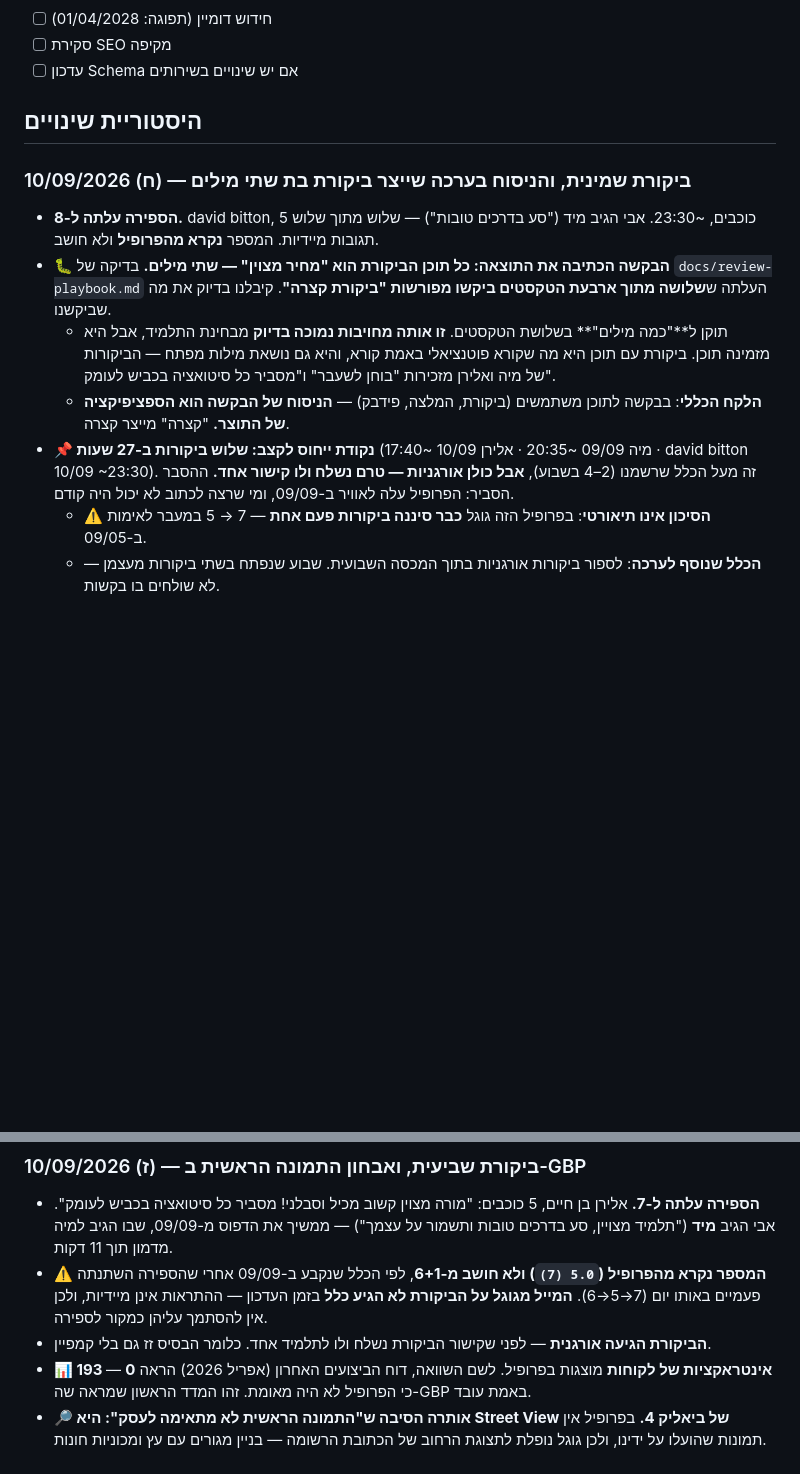
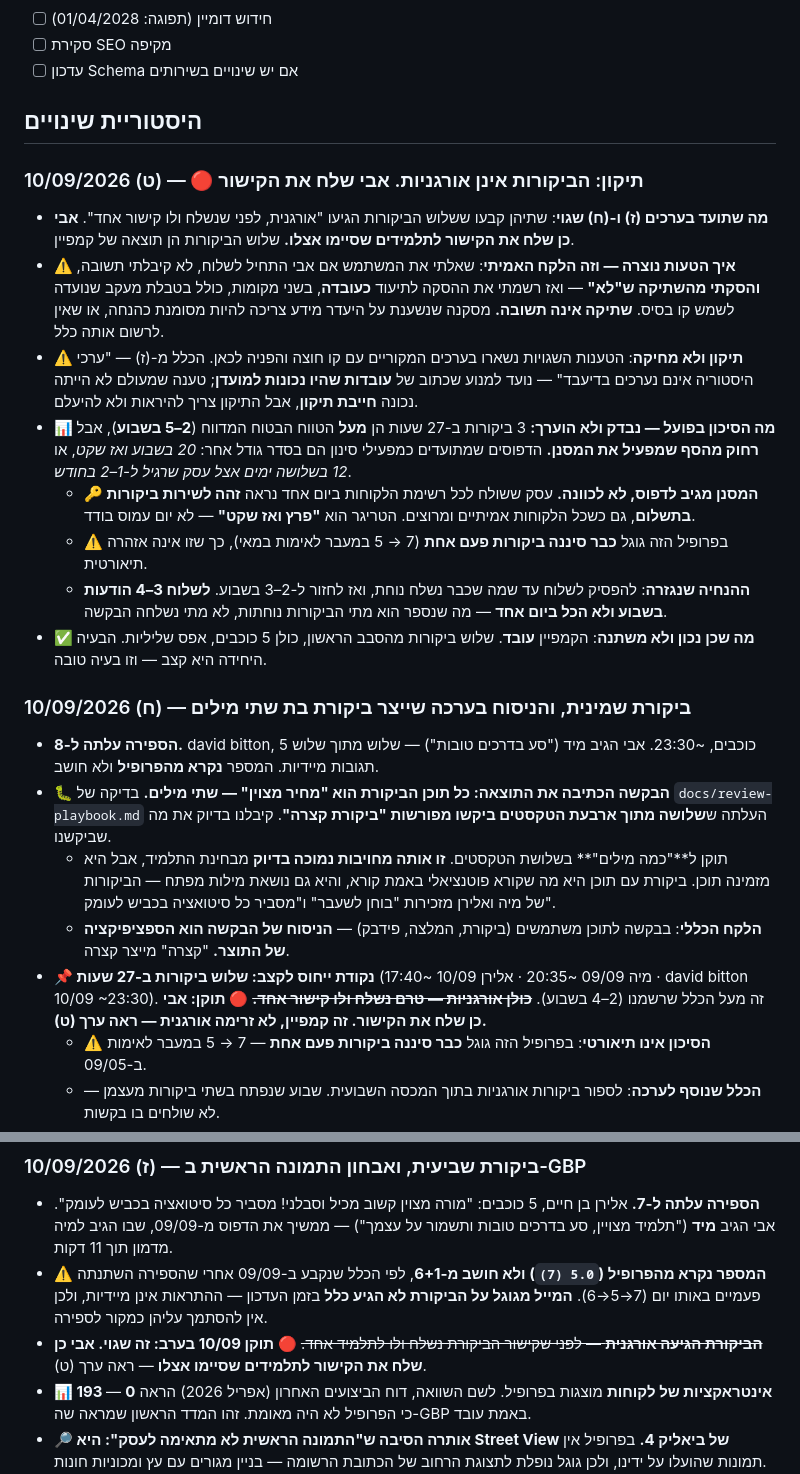
Before and after one commit to itzikhr18/avi-elharar-site, a Markdown page: CLAUDE.md, 2 parts joined by grey strips. Drawn GitHub-style; blank space fills up the shorter version.

```diff
--- a/CLAUDE.md
+++ b/CLAUDE.md
@@ -124,12 +124,22 @@
 - [ ] עדכון Schema אם יש שינויים בשירותים
 
 ## היסטוריית שינויים
+### 10/09/2026 (ט) — 🔴 תיקון: הביקורות אינן אורגניות. אבי שלח את הקישור
+- **מה שתועד בערכים (ז) ו-(ח) שגוי**: שתיהן קבעו ששלוש הביקורות הגיעו "אורגנית, לפני שנשלח ולו קישור אחד". **אבי כן שלח את הקישור לתלמידים שסיימו אצלו.** שלוש הביקורות הן תוצאה של קמפיין.
+- **⚠️ איך הטעות נוצרה — וזה הלקח האמיתי**: שאלתי את המשתמש אם אבי התחיל לשלוח, לא קיבלתי תשובה, **והסקתי מהשתיקה ש"לא"** — ואז רשמתי את ההסקה לתיעוד **כעובדה**, בשני מקומות, כולל בטבלת מעקב שנועדה לשמש קו בסיס. **שתיקה אינה תשובה.** מסקנה שנשענת על היעדר מידע צריכה להיות מסומנת כהנחה, או שאין לרשום אותה כלל.
+- **⚠️ תיקון ולא מחיקה**: הטענות השגויות נשארו בערכים המקוריים עם קו חוצה והפניה לכאן. הכלל מ-(ז) — "ערכי היסטוריה אינם נערכים בדיעבד" — נועד למנוע שכתוב של **עובדות שהיו נכונות למועדן**; טענה שמעולם לא הייתה נכונה **חייבת תיקון**, אבל התיקון צריך להיראות ולא להיעלם.
+- **📊 מה הסיכון בפועל — נבדק ולא הוערך:** 3 ביקורות ב-27 שעות הן **מעל** הטווח הבטוח המדווח (**2–5 בשבוע**), אבל **רחוק מהסף שמפעיל את המסנן.** הדפוסים שמתועדים כמפעילי סינון הם בסדר גודל אחר: *20 בשבוע ואז שקט*, או *12 בשלושה ימים אצל עסק שרגיל ל-1–2 בחודש*.
+  - **🔑 המסנן מגיב לדפוס, לא לכוונה.** עסק ששולח לכל רשימת הלקוחות ביום אחד נראה **זהה לשירות ביקורות בתשלום**, גם כשכל הלקוחות אמיתיים ומרוצים. הטריגר הוא **"פרץ ואז שקט"** — לא יום עמוס בודד.
+  - ⚠️ בפרופיל הזה גוגל **כבר סיננה ביקורות פעם אחת** (7 → 5 במעבר לאימות במאי), כך שזו אינה אזהרה תיאורטית.
+  - **ההנחיה שנגזרה**: להפסיק לשלוח עד שמה שכבר נשלח נוחת, ואז לחזור ל-2–3 בשבוע. **לשלוח 3–4 הודעות בשבוע ולא הכל ביום אחד** — מה שנספר הוא מתי הביקורות נוחתות, לא מתי נשלחה הבקשה.
+- **✅ מה שכן נכון ולא משתנה**: הקמפיין **עובד**. שלוש ביקורות מהסבב הראשון, כולן 5 כוכבים, אפס שליליות. הבעיה היחידה היא קצב — וזו בעיה טובה.
+
 ### 10/09/2026 (ח) — ביקורת שמינית, והניסוח בערכה שייצר ביקורת בת שתי מילים
 - **הספירה עלתה ל-8.** david bitton, 5 כוכבים, ~23:30. אבי הגיב מיד ("סע בדרכים טובות") — שלוש מתוך שלוש תגובות מיידיות. המספר **נקרא מהפרופיל** ולא חושב.
 - **🐛 הבקשה הכתיבה את התוצאה: כל תוכן הביקורת הוא "מחיר מצוין" — שתי מילים.** בדיקה של `docs/review-playbook.md` העלתה ש**שלושה מתוך ארבעת הטקסטים ביקשו מפורשות "ביקורת קצרה"**. קיבלנו בדיוק את מה שביקשנו.
   - תוקן ל**"כמה מילים"** בשלושת הטקסטים. **זו אותה מחויבות נמוכה בדיוק** מבחינת התלמיד, אבל היא מזמינה תוכן. ביקורת עם תוכן היא מה שקורא פוטנציאלי באמת קורא, והיא גם נושאת מילות מפתח — הביקורות של מיה ואלירן מזכירות "בוחן לשעבר" ו"מסביר כל סיטואציה בכביש לעומק".
   - **הלקח הכללי**: בבקשה לתוכן משתמשים (ביקורת, המלצה, פידבק) — **הניסוח של הבקשה הוא הספציפיקציה של התוצר.** "קצרה" מייצר קצרה.
-- **📌 נקודת ייחוס לקצב: שלוש ביקורות ב-27 שעות** (מיה 09/09 ~20:35 · אלירן 10/09 ~17:40 · david bitton 10/09 ~23:30). זה מעל הכלל שרשמנו (2–4 בשבוע), **אבל כולן אורגניות — טרם נשלח ולו קישור אחד.** ההסבר הסביר: הפרופיל עלה לאוויר ב-09/09, ומי שרצה לכתוב לא יכול היה קודם.
+- **📌 נקודת ייחוס לקצב: שלוש ביקורות ב-27 שעות** (מיה 09/09 ~20:35 · אלירן 10/09 ~17:40 · david bitton 10/09 ~23:30). זה מעל הכלל שרשמנו (2–4 בשבוע). ~~**כולן אורגניות — טרם נשלח ולו קישור אחד.**~~ **🔴 תוקן: אבי כן שלח את הקישור. זה קמפיין, לא זרימה אורגנית — ראה ערך (ט).**
   - ⚠️ **הסיכון אינו תיאורטי**: בפרופיל הזה גוגל **כבר סיננה ביקורות פעם אחת** — 7 → 5 במעבר לאימות ב-09/05.
   - **הכלל שנוסף לערכה**: לספור ביקורות אורגניות בתוך המכסה השבועית. שבוע שנפתח בשתי ביקורות מעצמן — לא שולחים בו בקשות.
 - **⚠️ גוגל לא שלחה מייל על אף אחת משתי הביקורות האחרונות.** ההודעה האחרונה בתיבה היא של מיה מ-09/09 17:35. **המייל אינו ערוץ מעקב אמין** — הספירה נקראת מהפרופיל בלבד. זה מחזק את הכלל מ-(ז).
@@ -137,7 +147,7 @@
 ### 10/09/2026 (ז) — ביקורת שביעית, ואבחון התמונה הראשית ב-GBP
 - **הספירה עלתה ל-7.** אלירן בן חיים, 5 כוכבים: "מורה מצוין קשוב מכיל וסבלני! מסביר כל סיטואציה בכביש לעומק". אבי הגיב **מיד** ("תלמיד מצויין, סע בדרכים טובות ותשמור על עצמך") — ממשיך את הדפוס מ-09/09, שבו הגיב למיה מדמון תוך 11 דקות.
 - ⚠️ **המספר נקרא מהפרופיל (`5.0 (7)`) ולא חושב מ-6+1**, לפי הכלל שנקבע ב-09/09 אחרי שהספירה השתנתה פעמיים באותו יום (7→5→6). **המייל מגוגל על הביקורת לא הגיע כלל** בזמן העדכון — ההתראות אינן מיידיות, ולכן אין להסתמך עליהן כמקור לספירה.
-- **הביקורת הגיעה אורגנית** — לפני שקישור הביקורת נשלח ולו לתלמיד אחד. כלומר הבסיס זז גם בלי קמפיין.
+- ~~**הביקורת הגיעה אורגנית** — לפני שקישור הביקורת נשלח ולו לתלמיד אחד.~~ **🔴 תוקן 10/09 בערב: זה שגוי. אבי כן שלח את הקישור לתלמידים שסיימו אצלו** — ראה ערך (ט).
 - **📊 193 אינטראקציות של לקוחות** מוצגות בפרופיל. לשם השוואה, דוח הביצועים האחרון (אפריל 2026) הראה **0** — כי הפרופיל לא היה מאומת. זהו המדד הראשון שמראה שה-GBP באמת עובד.
 - **🔎 אותרה הסיבה ש"התמונה הראשית לא מתאימה לעסק": היא Street View של ביאליק 4.** בפרופיל אין תמונות שהועלו על ידינו, ולכן גוגל נופלת לתצוגת הרחוב של הכתובת הרשומה — בניין מגורים עם עץ ומכוניות חונות.
   - **זו לא בעיה אסתטית אלא סתירה מבנית**: הכתובת הוסתרה במכוון ב-09/09 כדי להגדיר Service-Area Business, והתמונה מציגה בדיוק את הכתובת שהוסתרה.
```
Also changed, not shown: docs/review-playbook.md (+18 -6 lines).
